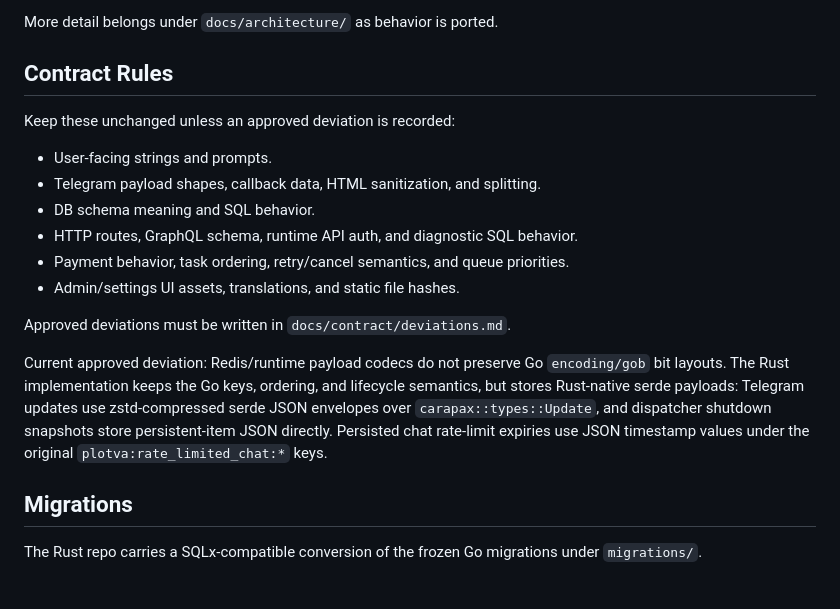
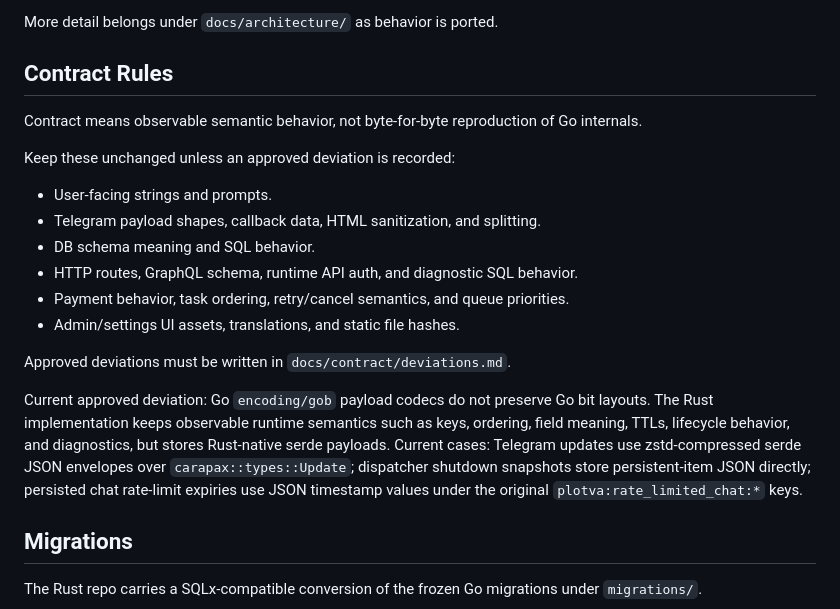
Before and after one commit to iamwavecut/openplotva, a Markdown page: README.md, the part around the change. Drawn GitHub-style; blank space fills up the shorter version.

Commit message:
Clarify Rust-native gob codec policy

```diff
--- a/README.md
+++ b/README.md
@@ -118,6 +118,9 @@ More detail belongs under `docs/architecture/` as behavior is ported.
 
 ## Contract Rules
 
+Contract means observable semantic behavior, not byte-for-byte reproduction of Go
+internals.
+
 Keep these unchanged unless an approved deviation is recorded:
 
 - User-facing strings and prompts.
@@ -129,12 +132,13 @@ Keep these unchanged unless an approved deviation is recorded:
 
 Approved deviations must be written in `docs/contract/deviations.md`.
 
-Current approved deviation: Redis/runtime payload codecs do not preserve Go
-`encoding/gob` bit layouts. The Rust implementation keeps the Go keys, ordering, and
-lifecycle semantics, but stores Rust-native serde payloads: Telegram updates use
-zstd-compressed serde JSON envelopes over `carapax::types::Update`, and
-dispatcher shutdown snapshots store persistent-item JSON directly. Persisted
-chat rate-limit expiries use JSON timestamp values under the original
+Current approved deviation: Go `encoding/gob` payload codecs do not preserve Go
+bit layouts. The Rust implementation keeps observable runtime semantics such as keys,
+ordering, field meaning, TTLs, lifecycle behavior, and diagnostics, but stores
+Rust-native serde payloads. Current cases: Telegram updates use zstd-compressed
+serde JSON envelopes over `carapax::types::Update`; dispatcher shutdown
+snapshots store persistent-item JSON directly; persisted chat rate-limit
+expiries use JSON timestamp values under the original
 `plotva:rate_limited_chat:*` keys.
 
 ## Migrations
```
Also changed, not shown: AGENTS.md (+3 -2 lines).
